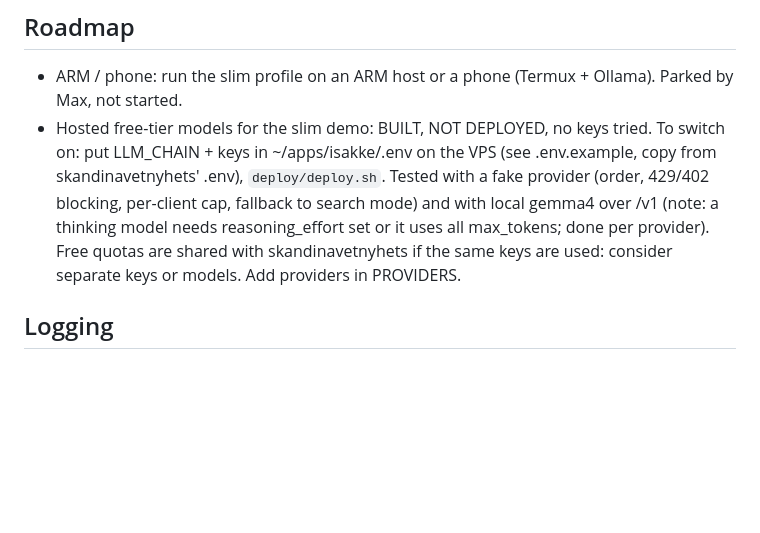
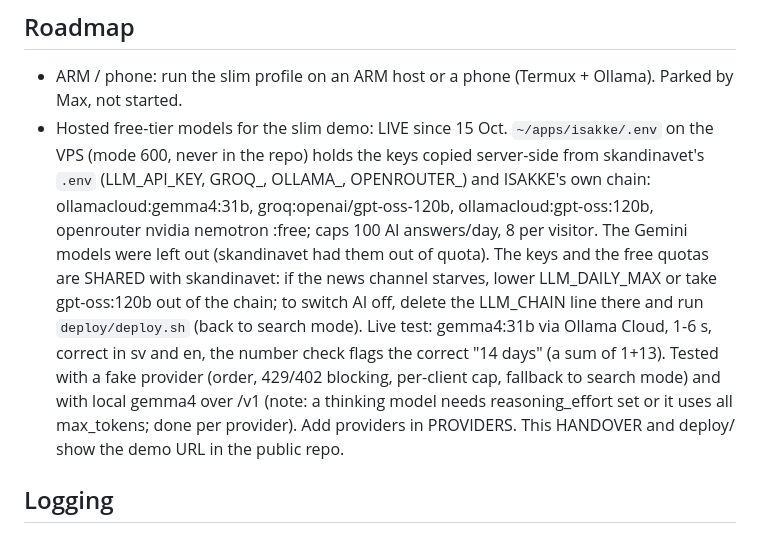
Before and after one commit to maxfinnsjo/isakke, a Markdown page: HANDOVER.md, the part around the change. Drawn GitHub-style; blank space fills up the shorter version.

```diff
--- a/HANDOVER.md
+++ b/HANDOVER.md
@@ -31,7 +31,7 @@
 
 ## Roadmap
 - ARM / phone: run the slim profile on an ARM host or a phone (Termux + Ollama). Parked by Max, not started.
-- Hosted free-tier models for the slim demo: BUILT, NOT DEPLOYED, no keys tried. To switch on: put LLM_CHAIN + keys in ~/apps/isakke/.env on the VPS (see .env.example, copy from skandinavetnyhets' .env), `deploy/deploy.sh`. Tested with a fake provider (order, 429/402 blocking, per-client cap, fallback to search mode) and with local gemma4 over /v1 (note: a thinking model needs reasoning_effort set or it uses all max_tokens; done per provider). Free quotas are shared with skandinavetnyhets if the same keys are used: consider separate keys or models. Add providers in PROVIDERS.
+- Hosted free-tier models for the slim demo: LIVE since 15 Oct. `~/apps/isakke/.env` on the VPS (mode 600, never in the repo) holds the keys copied server-side from skandinavet's `.env` (LLM_API_KEY, GROQ_, OLLAMA_, OPENROUTER_) and ISAKKE's own chain: ollamacloud:gemma4:31b, groq:openai/gpt-oss-120b, ollamacloud:gpt-oss:120b, openrouter nvidia nemotron :free; caps 100 AI answers/day, 8 per visitor. The Gemini models were left out (skandinavet had them out of quota). The keys and the free quotas are SHARED with skandinavet: if the news channel starves, lower LLM_DAILY_MAX or take gpt-oss:120b out of the chain; to switch AI off, delete the LLM_CHAIN line there and run `deploy/deploy.sh` (back to search mode). Live test: gemma4:31b via Ollama Cloud, 1-6 s, correct in sv and en, the number check flags the correct "14 days" (a sum of 1+13). Tested with a fake provider (order, 429/402 blocking, per-client cap, fallback to search mode) and with local gemma4 over /v1 (note: a thinking model needs reasoning_effort set or it uses all max_tokens; done per provider). Add providers in PROVIDERS. This HANDOVER and deploy/ show the demo URL in the public repo.
 
 ## Logging
 `deploy/deploy.sh --logs` follows the live demo's log: one JSON line per page visit, question (with client IP, kind law/pay/refused, top paragraphs, ms), rate-limit hit or backend error. Docker keeps 3 x 5 MB, then rotates.
```
Also changed, not shown: README.md (+3 -3 lines), docs/live.png (added), docs/slim.png (deleted).
